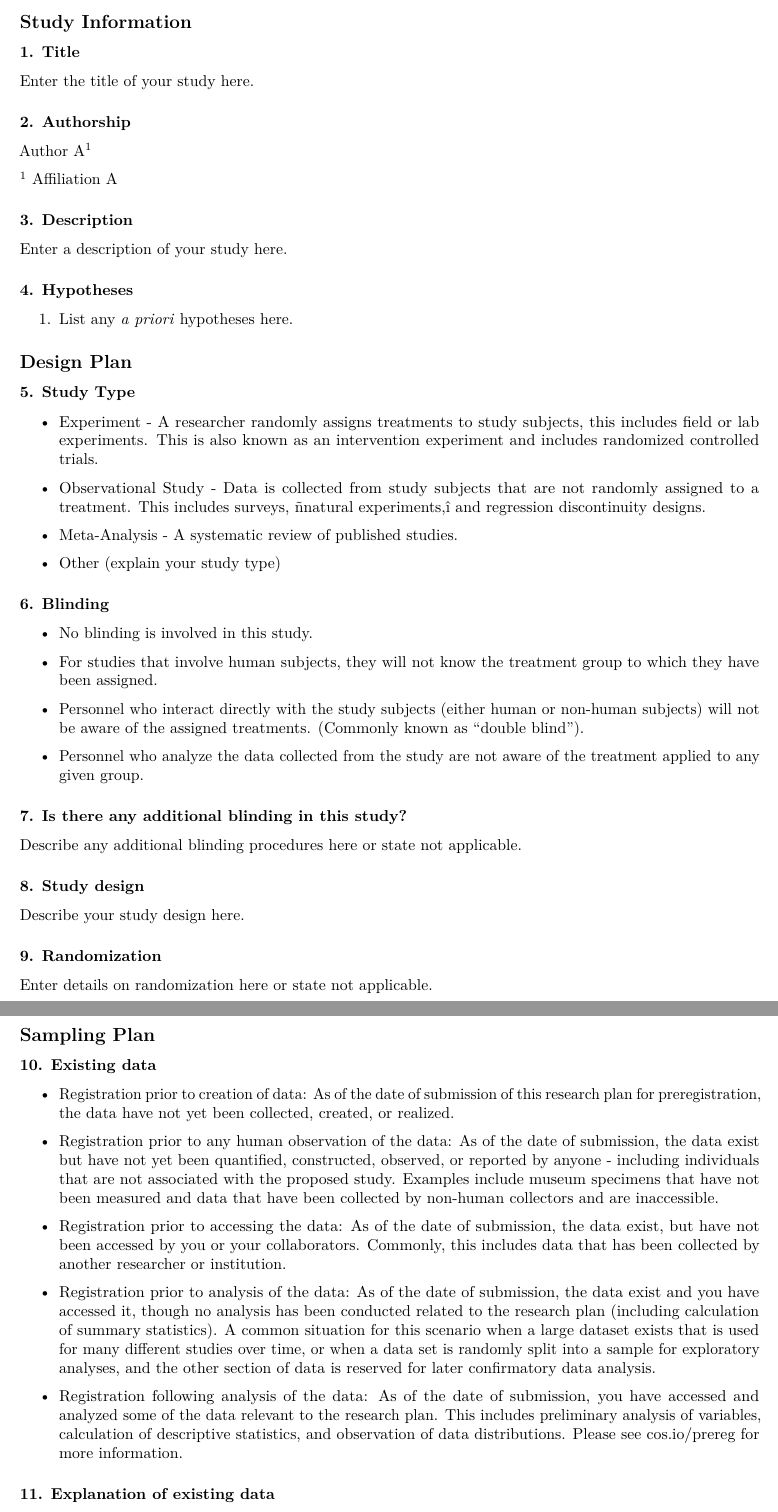
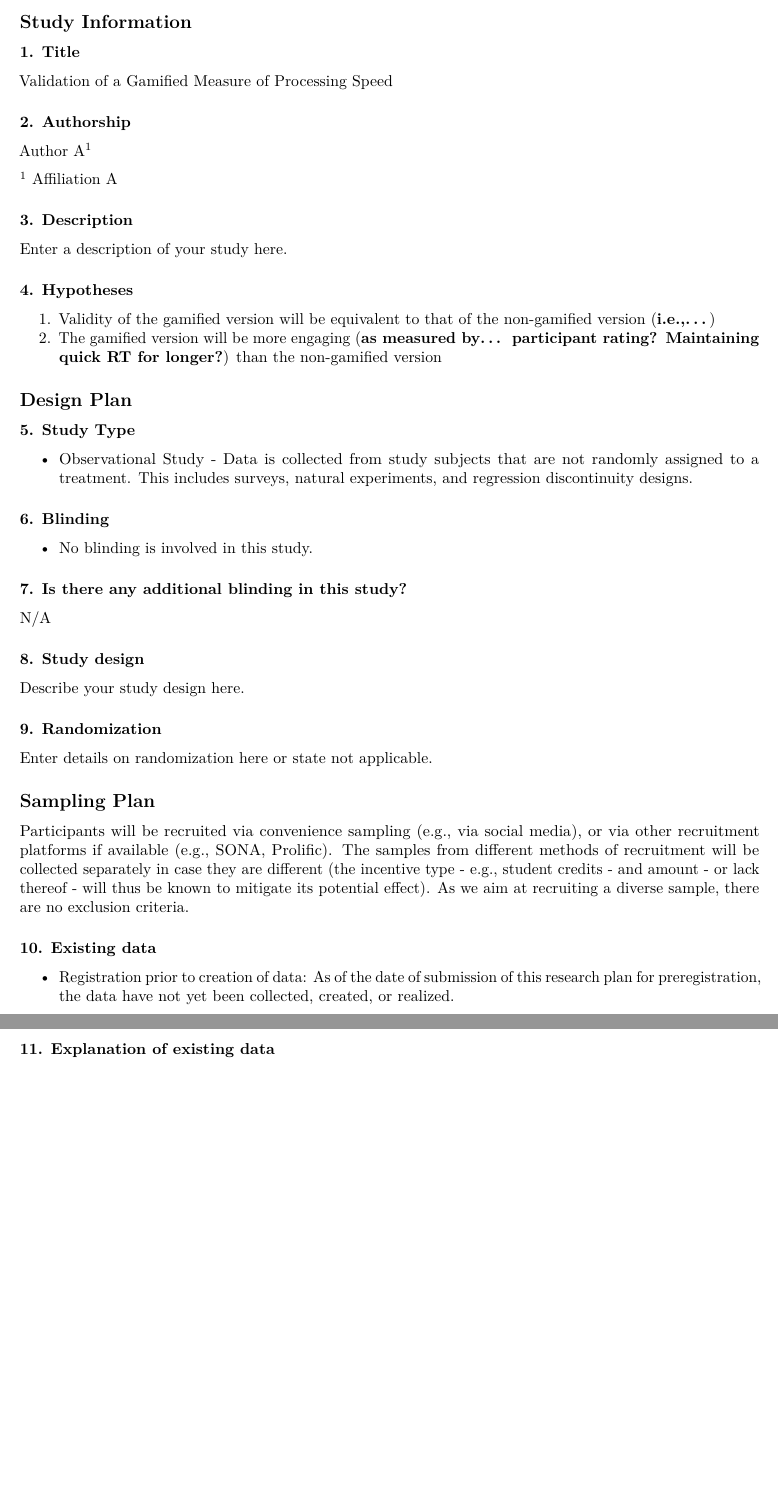
Before and after one commit to RealityBending/DoggoNogoValidation, an R Markdown document (documents/prereg.Rmd): two parts of pages 1 and 2 of 3, joined at a grey line, cut so that both start at the same text, the shorter picture padded with empty space. Rendered offline with R 4.5, knitr and Pandoc, then LaTeX, with nearby package versions.

Commit message:
minor adjustments

```diff
--- a/documents/prereg.Rmd
+++ b/documents/prereg.Rmd
@@ -32,7 +32,7 @@ Example: Effect of sugar on brownie tastiness.
 More info: The title should be a specific and informative description of a project. Vague titles such as 'Fruit fly preregistration plan' are not appropriate.
 -->
 
-Enter the title of your study here.
+Validation of a Gamified Measure of Processing Speed
 
 ### 2.	Authorship
 
@@ -64,7 +64,8 @@ List specific, concise, and testable hypotheses. Please state if the hypotheses
 Example: If taste affects preference, then mean preference indices will be higher with higher concentrations of sugar.
 -->
 
-1. List any *a priori* hypotheses here.
+1. Validity of the gamified version will be equivalent to that of the non-gamified version (**i.e.,...**)
+2. The gamified version will be more engaging (**as measured by... participant rating? Maintaining quick RT for longer?**) than the non-gamified version
 
 ## Design Plan
 
@@ -78,13 +79,7 @@ In this section, you will be asked to describe the overall design of your study.
 Delete all that do not apply.
 -->
 
-- Experiment - A researcher randomly assigns treatments to study subjects, this includes field or lab experiments. This is also known as an intervention experiment and includes randomized controlled trials.
-
-- Observational Study - Data is collected from study subjects that are not randomly assigned to a treatment. This includes surveys, ñnatural experiments,î and regression discontinuity designs.
-
-- Meta-Analysis - A systematic review of published studies.
-
-- Other (explain your study type)
+- Observational Study - Data is collected from study subjects that are not randomly assigned to a treatment. This includes surveys, natural experiments, and regression discontinuity designs.
 
 ### 6.	Blinding
 
@@ -94,19 +89,13 @@ Blinding describes who is aware of the experimental manipulations within a study
 
 - No blinding is involved in this study.
 
-- For studies that involve human subjects, they will not know the treatment group to which they have been assigned.
-
-- Personnel who interact directly with the study subjects (either human or non-human subjects) will not be aware of the assigned treatments. (Commonly known as “double blind”).
-
-- Personnel who analyze the data collected from the study are not aware of the treatment applied to any given group.
-
 ### 7.	Is there any additional blinding in this study?
 
 <!--
 Describe any additional blinding procedures that were not covered by the options above.
 -->
 
-Describe any additional blinding procedures here or state not applicable.
+N/A
 
 ### 8.	Study design
 
@@ -138,6 +127,8 @@ Enter details on randomization here or state not applicable.
 In this section we’ll ask you to describe how you plan to collect samples, as well as the number of samples you plan to collect and your rationale for this decision. Please keep in mind that the data described in this section should be the actual data used for analysis, so if you are using a subset of a larger dataset, please describe the subset that will actually be used in your study.
 -->
 
+Participants will be recruited via convenience sampling (e.g., via social media), or via other recruitment platforms if available (e.g., SONA, Prolific). The samples from different methods of recruitment will be collected separately in case they are different (the incentive type - e.g., student credits - and amount - or lack thereof - will thus be known to mitigate its potential effect). As we aim at recruiting a diverse sample, there are no exclusion criteria.
+
 ### 10. Existing data
 
 <!--
@@ -147,14 +138,6 @@ Delete all that do not apply.
 -->
 
 - Registration prior to creation of data: As of the date of submission of this research plan for preregistration, the data have not yet been collected, created, or realized.
-
-- Registration prior to any human observation of the data: As of the date of submission, the data exist but have not yet been quantified, constructed, observed, or reported by anyone - including individuals that are not associated with the proposed study. Examples include museum specimens that have not been measured and data that have been collected by non-human collectors and are inaccessible.
-
-- Registration prior to accessing the data: As of the date of submission, the data exist, but have not been accessed by you or your collaborators. Commonly, this includes data that has been collected by another researcher or institution.
-
-- Registration prior to analysis of the data: As of the date of submission, the data exist and you have accessed it, though no analysis has been conducted related to the research plan (including calculation of summary statistics). A common situation for this scenario when a large dataset exists that is used for many different studies over time, or when a data set is randomly split into a sample for exploratory analyses, and the other section of data is reserved for later confirmatory data analysis.
-
-- Registration following analysis of the data: As of the date of submission, you have accessed and analyzed some of the data relevant to the research plan. This includes preliminary analysis of variables, calculation of descriptive statistics, and observation of data distributions. Please see cos.io/prereg for more information.
 
 ### 11.	Explanation of existing data
 
```
Also changed, not shown: experiment/index.html, 1 other file.
